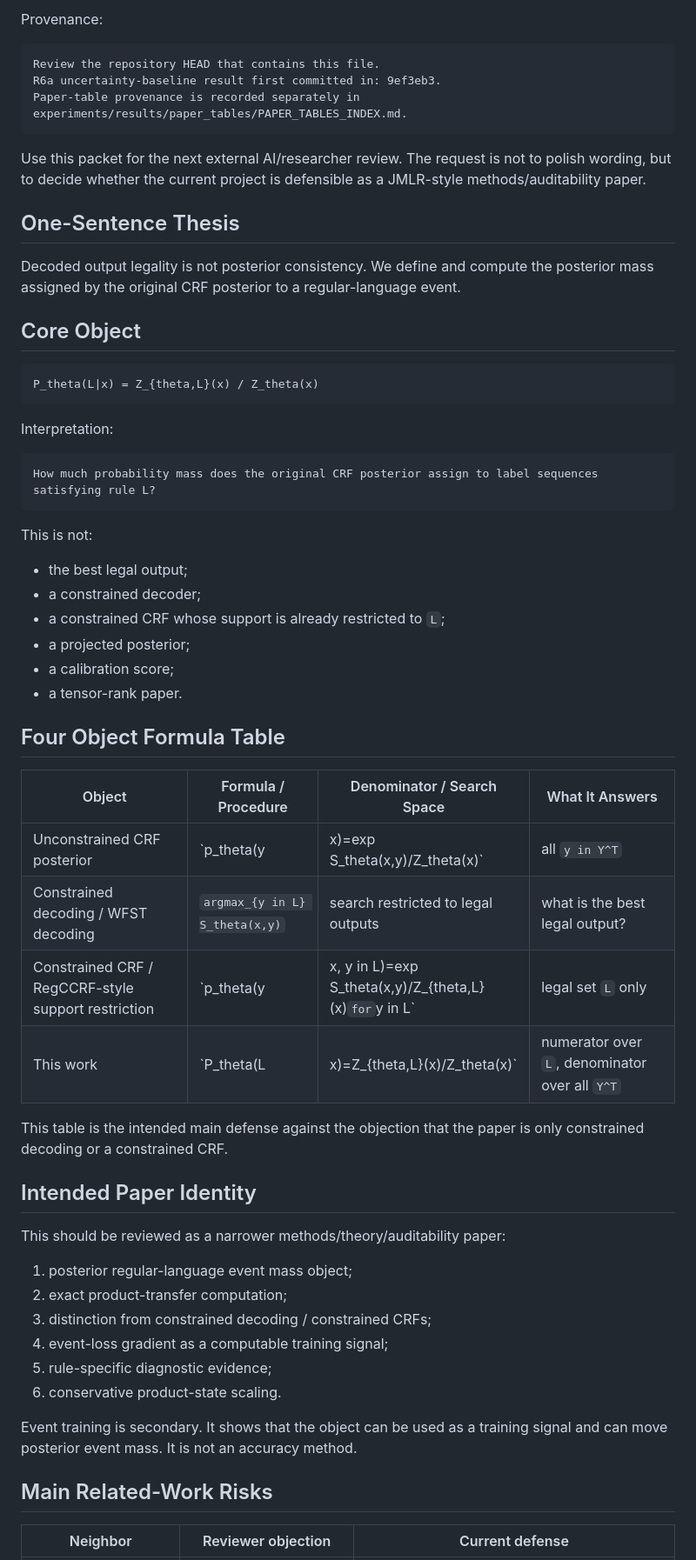
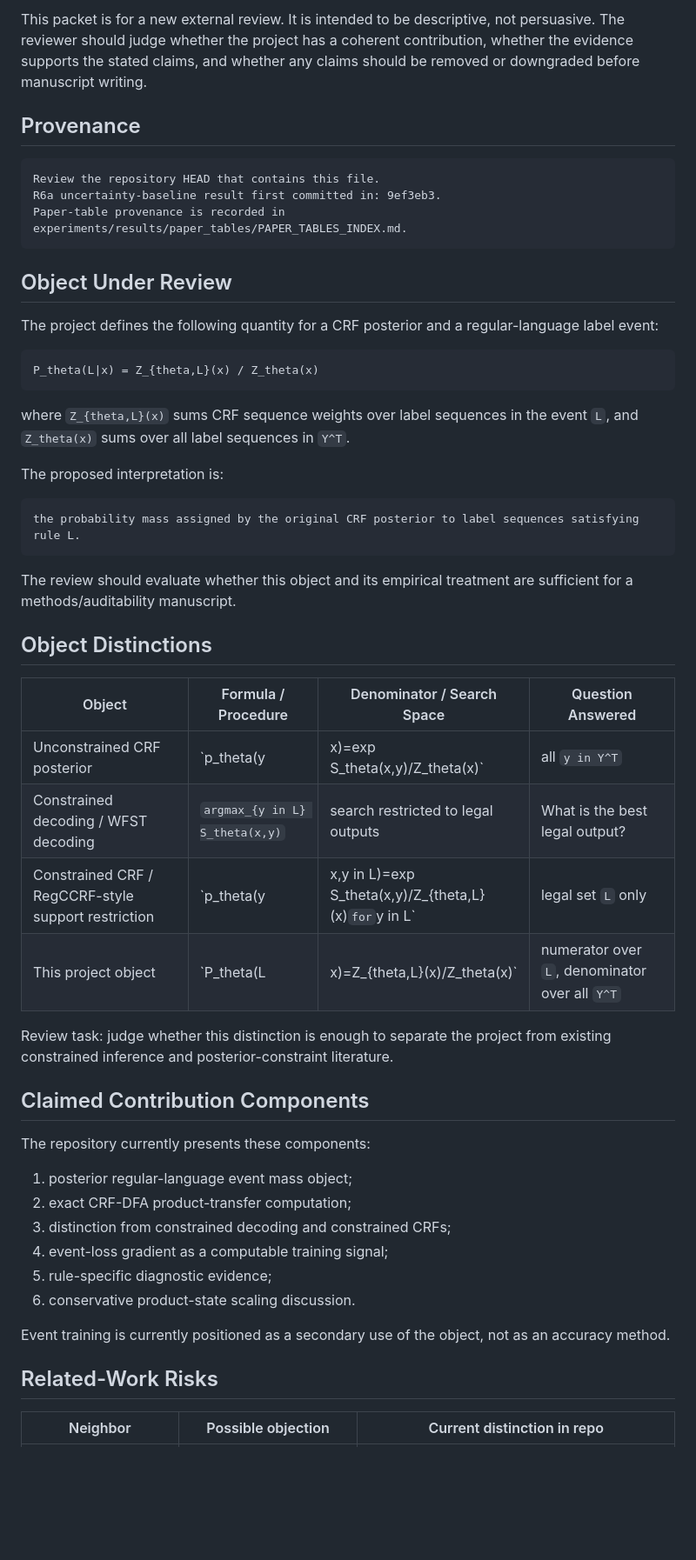
Before and after one commit to Yulivu/02_JMLR, a Markdown page: docs/external_review/EXTERNAL_REVIEW_PACKET_CURRENT.md, the part around one of its changes. Shown at 87% size. Rendered like a GitHub page; blank space fills up the shorter version.

````diff
--- a/docs/external_review/EXTERNAL_REVIEW_PACKET_CURRENT.md
+++ b/docs/external_review/EXTERNAL_REVIEW_PACKET_CURRENT.md
@@ -4,64 +4,57 @@ Updated: 2026-05-29
 
-Provenance:
+This packet is for a new external review. It is intended to be descriptive, not persuasive. The reviewer should judge whether the project has a coherent contribution, whether the evidence supports the stated claims, and whether any claims should be removed or downgraded before manuscript writing.
+
+## Provenance
 
 ```text
 Review the repository HEAD that contains this file.
 R6a uncertainty-baseline result first committed in: 9ef3eb3.
-Paper-table provenance is recorded separately in experiments/results/paper_tables/PAPER_TABLES_INDEX.md.
+Paper-table provenance is recorded in experiments/results/paper_tables/PAPER_TABLES_INDEX.md.
 ```
 
-Use this packet for the next external AI/researcher review. The request is not to polish wording, but to decide whether the current project is defensible as a JMLR-style methods/auditability paper.
+## Object Under Review
 
-## One-Sentence Thesis
-
-Decoded output legality is not posterior consistency. We define and compute the posterior mass assigned by the original CRF posterior to a regular-language event.
-
-## Core Object
+The project defines the following quantity for a CRF posterior and a regular-language label event:
 
 ```text
 P_theta(L|x) = Z_{theta,L}(x) / Z_theta(x)
 ```
 
-Interpretation:
+where `Z_{theta,L}(x)` sums CRF sequence weights over label sequences in the event `L`, and `Z_theta(x)` sums over all label sequences in `Y^T`.
+
+The proposed interpretation is:
 
 ```text
-How much probability mass does the original CRF posterior assign to label sequences satisfying rule L?
+the probability mass assigned by the original CRF posterior to label sequences satisfying rule L.
 ```
 
-This is not:
+The review should evaluate whether this object and its empirical treatment are sufficient for a methods/auditability manuscript.
 
-- the best legal output;
-- a constrained decoder;
-- a constrained CRF whose support is already restricted to `L`;
-- a projected posterior;
-- a calibration score;
-- a tensor-rank paper.
+## Object Distinctions
 
-## Four Object Formula Table
+| Object | Formula / Procedure | Denominator / Search Space | Question Answered |
+|---|---|---|---|
+| Unconstrained CRF posterior | `p_theta(y|x)=exp S_theta(x,y)/Z_theta(x)` | all `y in Y^T` | What distribution does the CRF assign? |
+| Constrained decoding / WFST decoding | `argmax_{y in L} S_theta(x,y)` | search restricted to legal outputs | What is the best legal output? |
+| Constrained CRF / RegCCRF-style support restriction | `p_theta(y|x,y in L)=exp S_theta(x,y)/Z_{theta,L}(x)` for `y in L` | legal set `L` only | What is the posterior after support restriction? |
+| This project object | `P_theta(L|x)=Z_{theta,L}(x)/Z_theta(x)` | numerator over `L`, denominator over all `Y^T` | What mass does the original posterior assign to the event? |
 
-| Object | Formula / Procedure | Denominator / Search Space | What It Answers |
-|---|---|---|---|
-| Unconstrained CRF posterior | `p_theta(y|x)=exp S_theta(x,y)/Z_theta(x)` | all `y in Y^T` | what distribution does the CRF assign? |
-| Constrained decoding / WFST decoding | `argmax_{y in L} S_theta(x,y)` | search restricted to legal outputs | what is the best legal output? |
-| Constrained CRF / RegCCRF-style support restriction | `p_theta(y|x, y in L)=exp S_theta(x,y)/Z_{theta,L}(x)` for `y in L` | legal set `L` only | what is the posterior after restricting support to legal outputs? |
-| This work | `P_theta(L|x)=Z_{theta,L}(x)/Z_theta(x)` | numerator over `L`, denominator over all `Y^T` | how much original posterior mass satisfies the rule? |
+Review task: judge whether this distinction is enough to separate the project from existing constrained inference and posterior-constraint literature.
 
-This table is the intended main defense against the objection that the paper is only constrained decoding or a constrained CRF.
+## Claimed Contribution Components
 
-## Intended Paper Identity
-
-This should be reviewed as a narrower methods/theory/auditability paper:
+The repository currently presents these components:
 
 1. posterior regular-language event mass object;
-2. exact product-transfer computation;
-3. distinction from constrained decoding / constrained CRFs;
+2. exact CRF-DFA product-transfer computation;
+3. distinction from constrained decoding and constrained CRFs;
 4. event-loss gradient as a computable training signal;
 5. rule-specific diagnostic evidence;
-6. conservative product-state scaling.
+6. conservative product-state scaling discussion.
 
-Event training is secondary. It shows that the object can be used as a training signal and can move posterior event mass. It is not an accuracy method.
+Event training is currently positioned as a secondary use of the object, not as an accuracy method.
 
-## Main Related-Work Risks
+## Related-Work Risks
 
-| Neighbor | Reviewer objection | Current defense |
+| Neighbor | Possible objection | Current distinction in repo |
 |---|---|---|
````
Also changed, not shown: other parts of docs/external_review/EXTERNAL_REVIEW_PACKET_CURRENT.md (+46 -51 lines), docs/external_review/EXTERNAL_REVIEW_README.md (+49 -43 lines).
